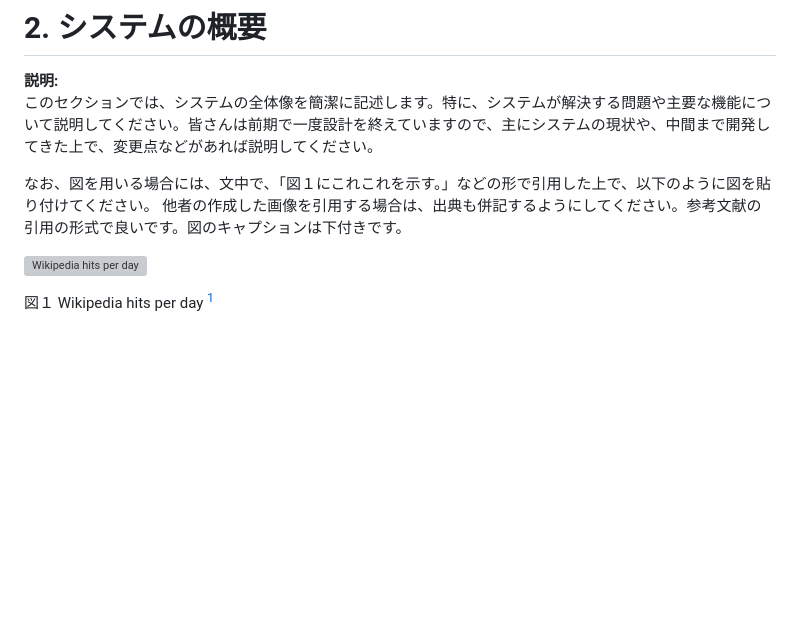
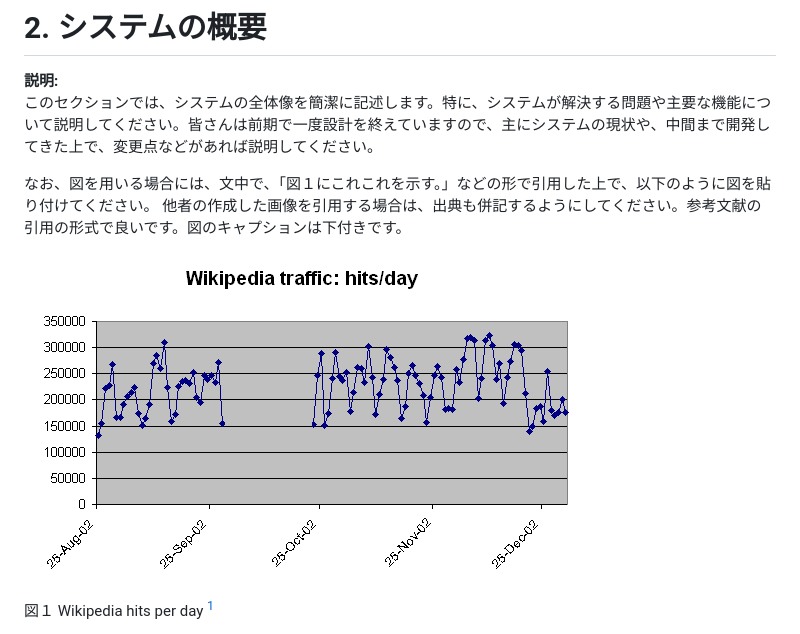
Before and after one commit to kdix-24-0237/project_tmpl, a Markdown page: docs/middle_report_SIP2.md, the part around the change. Drawn GitHub-style; blank space fills up the shorter version; grey boxes are pictures that could not be loaded.

Commit message:
Update middle_report_SIP2.md
change img location

```diff
--- a/docs/middle_report_SIP2.md
+++ b/docs/middle_report_SIP2.md
@@ -37,7 +37,7 @@
 なお、図を用いる場合には、文中で、「図１にこれこれを示す。」などの形で引用した上で、以下のように図を貼り付けてください。
 他者の作成した画像を引用する場合は、出典も併記するようにしてください。参考文献の引用の形式で良いです。図のキャプションは下付きです。
 
-![ Wikipedia hits per day](img/Wikipedia_hits_per_day_late_2002_with_a_gap.png)
+![ Wikipedia hits per day](Wikipedia_hits_per_day_late_2002_with_a_gap.png)
 
 図１ Wikipedia hits per day [^5]
 
```
